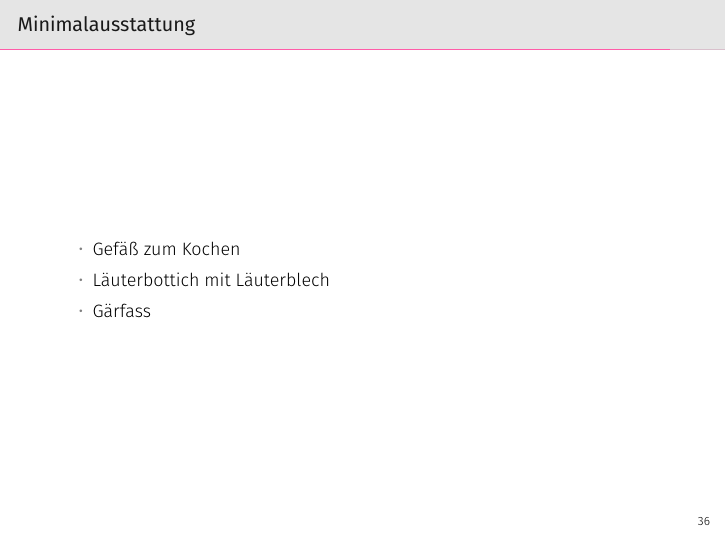
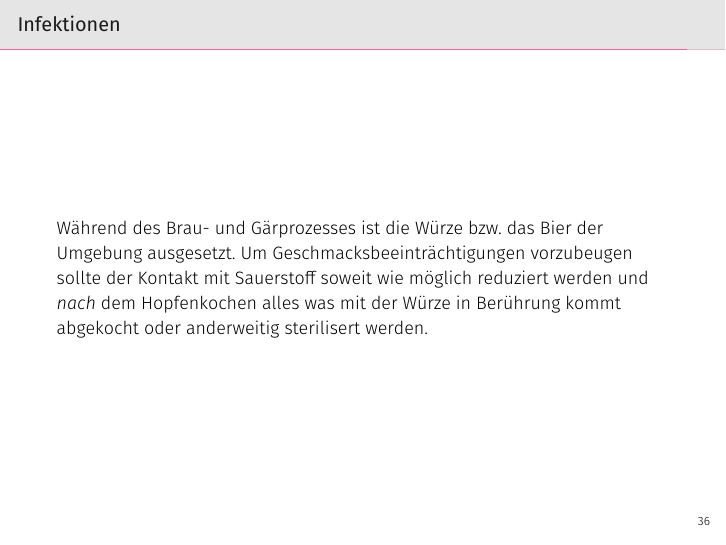
Before and after one commit to brewpeople/akk-workshop-2017, LaTeX slides (workshop.tex): page 42 of 46 before the commit and page 42 of 45 after it. Compiled offline with XeLaTeX.

Commit message:
Minimal equipment list temporary removed.

```diff
--- a/workshop.tex
+++ b/workshop.tex
@@ -531,13 +531,29 @@
 
 \section{Tipps}
 
-\begin{frame}{Minimalausstattung}
-  \begin{itemize}
-    \item Gefäß zum Kochen
-    \item Läuterbottich mit Läuterblech
-    \item Gärfass
-  \end{itemize}
 \end{frame}
+
+%\begin{frame}{Minimalausstattung}
+%  \begin{itemize}
+%    \item großes Gefäß zum Kochen (z.B. Einkocher, 30 l)
+%    \item Läuterbottich mit Läuterblech
+%    \item Bierwürzespindel
+%    \item Spindelzylinder (optional) oder hohes Glas
+%    \item großer Kochlöffel
+%    \item großes Küchenmesser
+%    \item Küchensieb
+%    \item Wasserkocher (optional)
+%    \item Schaumlöffel (optional)
+%    \item Gärfass
+%    \item Küchenthermometer
+%    \item Messbecher
+%    \item Küchenwaage
+%    \item 1-2 Kochtöpfe
+%    \item sauberes abgekochtes Küchentuch
+%    \item Bügelflaschen
+%    \item Silikonschlauch (optional)
+%  \end{itemize}
+%\end{frame}
 \begin{frame}{Infektionen}
   Während des Brau- und Gärprozesses ist die Würze bzw. das Bier der Umgebung
   ausgesetzt. Um Geschmacksbeeinträchtigungen vorzubeugen sollte der Kontakt
```
